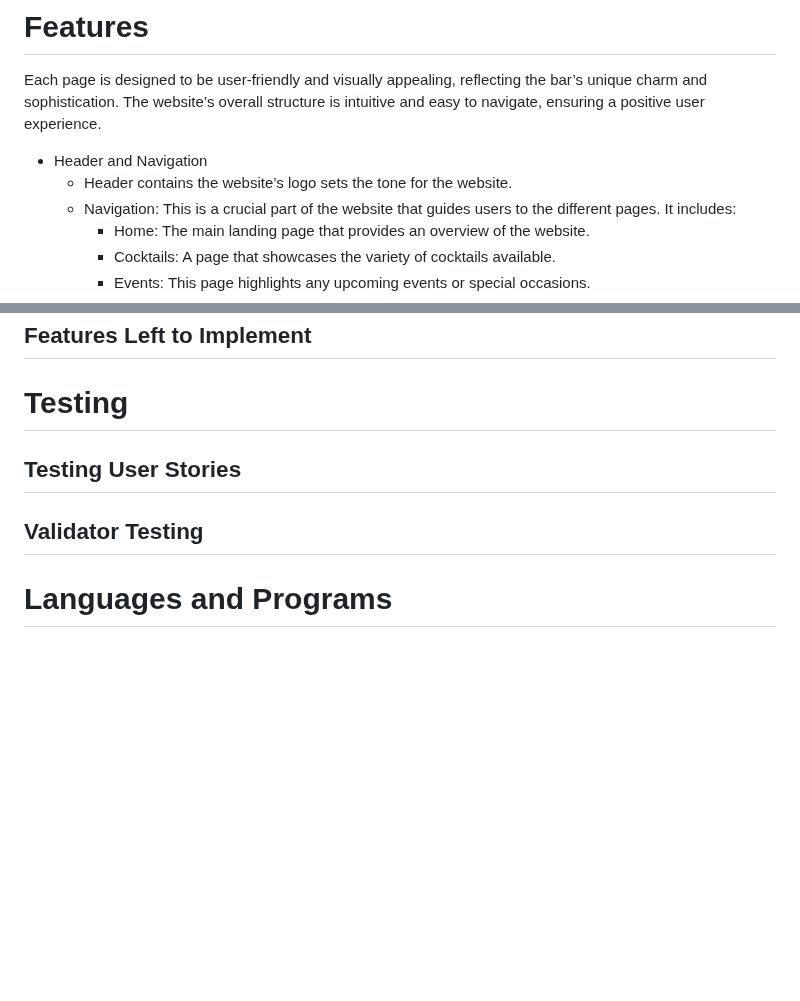
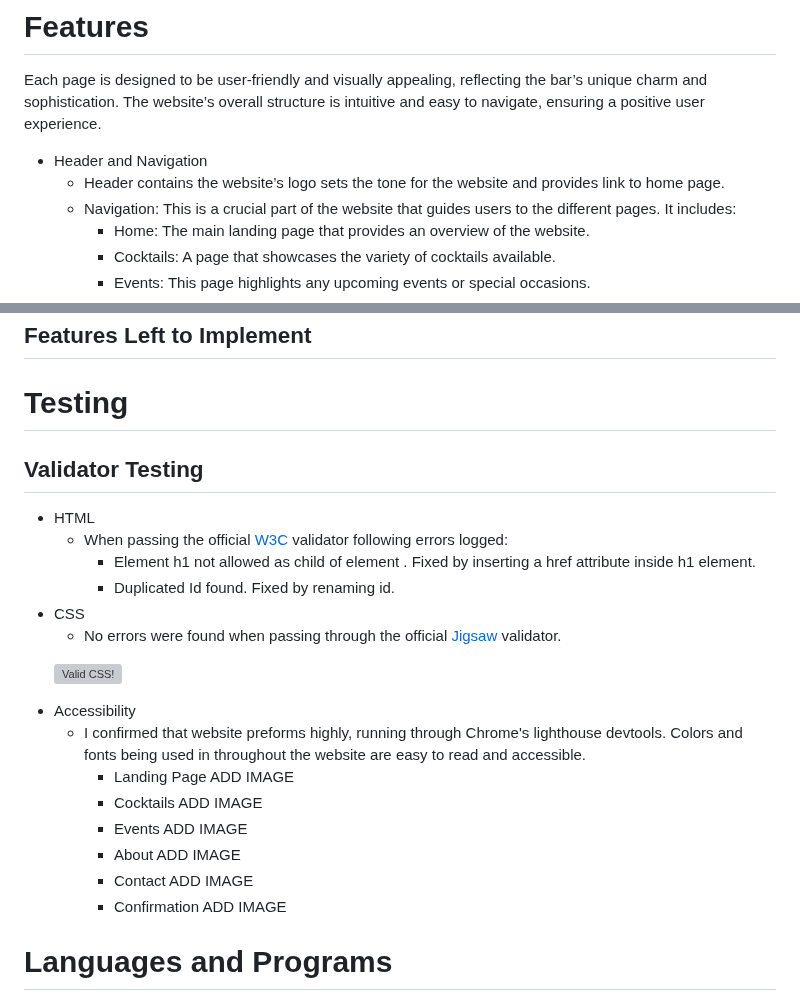
Before and after one commit to AleksandrDenis/PP1-The-Bitter-End, a Markdown page: README.md, 2 parts joined by grey strips. Rendered like a GitHub page; blank space fills up the shorter version; grey boxes are pictures that could not be loaded.

Commit message:
docs: Add validator and accessibility section to README.md

```diff
--- a/README.md
+++ b/README.md
@@ -88,7 +88,7 @@ Images that display the fresh ingredients used in cocktails, along with pictures
 # Features
 Each page is designed to be user-friendly and visually appealing, reflecting the bar’s unique charm and sophistication. The website’s overall structure is intuitive and easy to navigate, ensuring a positive user experience.
 * Header and Navigation
-  * Header contains the website’s logo sets the tone for the website.
+  * Header contains the website’s logo sets the tone for the website and provides link to home page.
   * Navigation: This is a crucial part of the website that guides users to the different pages. It includes:
     * Home: The main landing page that provides an overview of the website.
     * Cocktails: A page that showcases the variety of cocktails available.
@@ -137,8 +137,40 @@ ADD IMAGE
 ## Features Left to Implement
 
 # Testing
-## Testing User Stories
+
 ## Validator Testing
+* HTML
+  * When passing the official [W3C](https://validator.w3.org/) validator following errors logged:
+    * Element h1 not allowed as child of element <a>. Fixed by inserting a href attribute inside h1 element.
+    * Duplicated Id found. Fixed by renaming id.
+ * CSS
+   * No errors were found when passing through the official [Jigsaw](https://jigsaw.w3.org/css-validator/) validator.
+   <p>
+    <a href="https://jigsaw.w3.org/css-validator/check/referer">
+        <img style="border:0;width:88px;height:31px"
+            src="https://jigsaw.w3.org/css-validator/images/vcss-blue"
+            alt="Valid CSS!" />
+    </a>
+</p>
+
+ * Accessibility
+   * I confirmed that website preforms highly, running through Chrome's lighthouse devtools. Colors and fonts being used in throughout the website are easy to read and accessible.
+     * Landing Page
+       ADD IMAGE
+     * Cocktails
+       ADD IMAGE
+     * Events
+       ADD IMAGE
+     * About
+       ADD IMAGE
+     * Contact
+       ADD IMAGE
+     * Confirmation
+       ADD IMAGE
+
+
+
+
 
 # Languages and Programs
 * [HTML5](https://en.wikipedia.org/wiki/HTML5)
```
